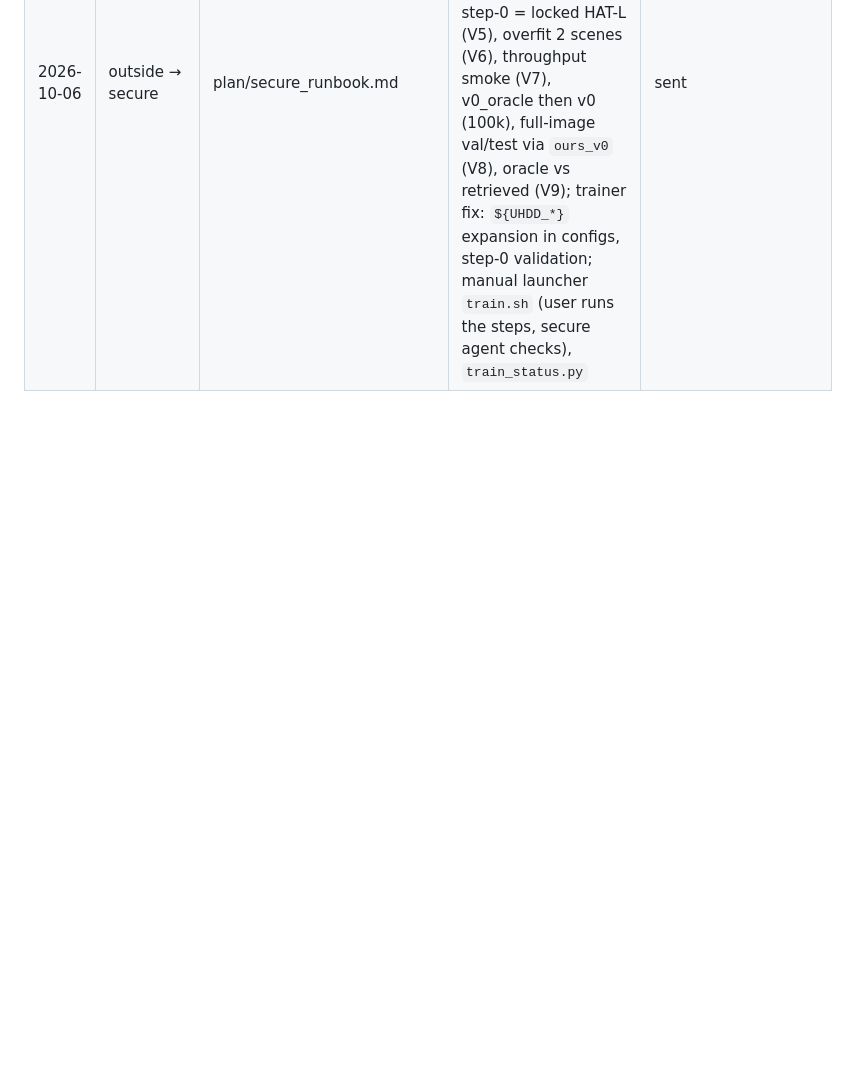
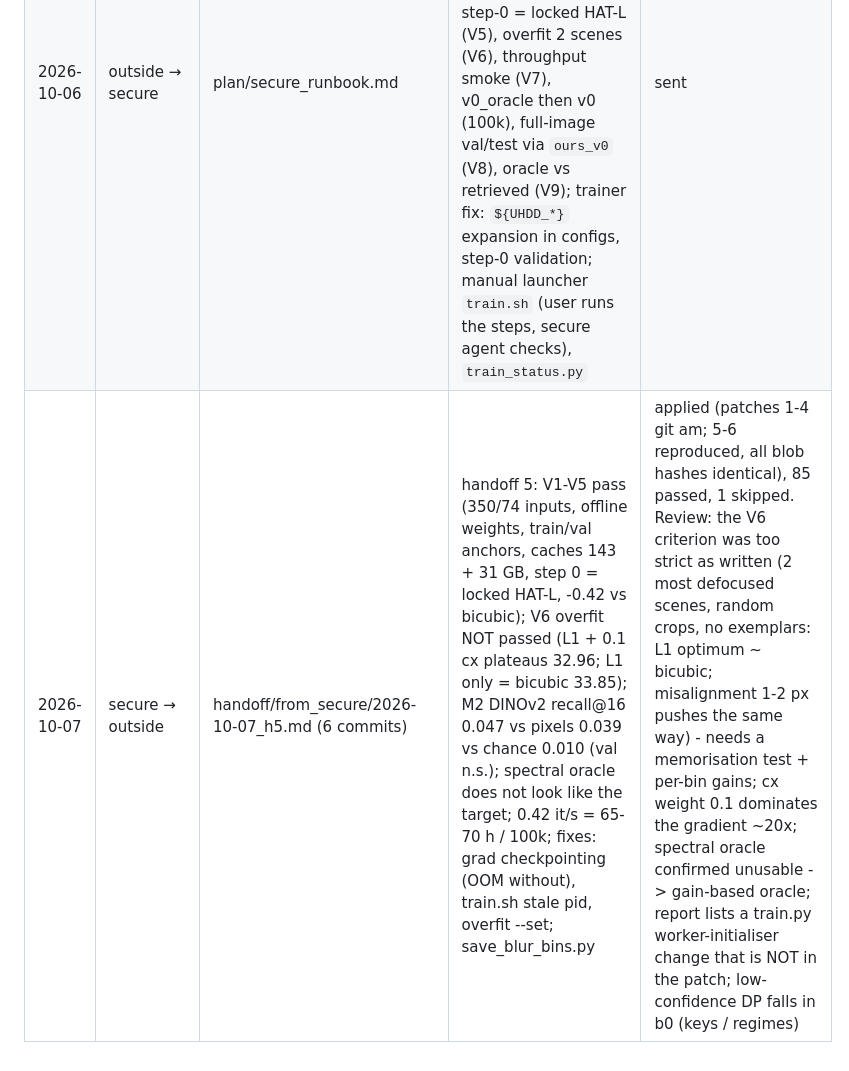
Before and after one commit to rchittersu/UntitledSubmission, a Markdown page: handoff/LOG.md, the part around the change. GitHub-like rendering; blank space fills up the shorter version.

Commit message:
LOG: handoff 5 applied (6 commits, hashes identical, 85 passed / 1 skipped) + review notes
Co-Authored-By: Claude Opus 5.5 <noreply@anthropic.com>

```diff
--- a/handoff/LOG.md
+++ b/handoff/LOG.md
@@ -12,3 +12,4 @@
 | 2026-10-05 | outside → secure | plan/secure_runbook.md | handoff 4: new results root `dpdd/` (stage → source → chain, `uhdd/layout.py`), inputs linked + verified (`setup_inputs.py`: names/sizes/content official vs ours), launcher `launch.py`/`launch.sh` (deblur + upsample, `--anchor-src official`, `fresh`, `compare` vs legacy), S3Diff / VOSR 2.0 setup + runs; fresh start, legacy roots read-only | sent |
 | 2026-10-06 | secure → outside | handoff/from_secure/2026-10-06_h4.md (6 commits) | handoff 4: fresh runs in the new layout (deblur on official_x4 / ours_x4 / ours_x1; DRBNet + Bokehlicious x4 + bicubic / Real-HAT / S3Diff / VOSR2 on ours_x4 and official_x4); compare vs legacy identical to 4 decimals; S3Diff / VOSR2 in the one env (compat shims); OSEDiff does not run there; target check informational; resume/fast-exit fixes | applied (patches 1-4 via git am; 5-6 reproduced, identical diffstat/hunks), 73 tests pass; paper Table 2/3 S3Diff + VOSR rows filled. Review: (1) official-anchor diagnostic scores HIGHER at native than our own anchor (Bokehlicious + bicubic 25.20 vs 24.79, focal +0.72 vs +0.44) - unexplained, matters for which rendering the anchor uses; (2) official vs ours x4 targets 32 dB median (inputs 38 dB) - paper calibration sentence now says "before registration"; (3) S3Diff/VOSR time_s not clean (DRBNet+VOSR CI 51-128 s, S3Diff 78 vs 37 s by anchor) - needs the idle timing pass; (4) open: OSEDiff decision, HAT-L/SwinIR/anchors in new layout, HAT-L anomaly, fusion/DATSR port | applied |
 | 2026-10-06 | outside → secure | plan/secure_runbook.md | handoff 5 (first training): train/val sources + DP-map check (V1), offline DINOv2/VGG/HAT weights (V2), real anchors on train/val vs test (V3), cache + M1/M2 + visual retrieval check (V4), step-0 = locked HAT-L (V5), overfit 2 scenes (V6), throughput smoke (V7), v0_oracle then v0 (100k), full-image val/test via `ours_v0` (V8), oracle vs retrieved (V9); trainer fix: `${UHDD_*}` expansion in configs, step-0 validation; manual launcher `train.sh` (user runs the steps, secure agent checks), `train_status.py` | sent |
+| 2026-10-07 | secure → outside | handoff/from_secure/2026-10-07_h5.md (6 commits) | handoff 5: V1-V5 pass (350/74 inputs, offline weights, train/val anchors, caches 143 + 31 GB, step 0 = locked HAT-L, -0.42 vs bicubic); V6 overfit NOT passed (L1 + 0.1 cx plateaus 32.96; L1 only = bicubic 33.85); M2 DINOv2 recall@16 0.047 vs pixels 0.039 vs chance 0.010 (val n.s.); spectral oracle does not look like the target; 0.42 it/s = 65-70 h / 100k; fixes: grad checkpointing (OOM without), train.sh stale pid, overfit --set; save_blur_bins.py | applied (patches 1-4 git am; 5-6 reproduced, all blob hashes identical), 85 passed, 1 skipped. Review: the V6 criterion was too strict as written (2 most defocused scenes, random crops, no exemplars: L1 optimum ~ bicubic; misalignment 1-2 px pushes the same way) - needs a memorisation test + per-bin gains; cx weight 0.1 dominates the gradient ~20x; spectral oracle confirmed unusable -> gain-based oracle; report lists a train.py worker-initialiser change that is NOT in the patch; low-confidence DP falls in b0 (keys / regimes) | applied |
```
